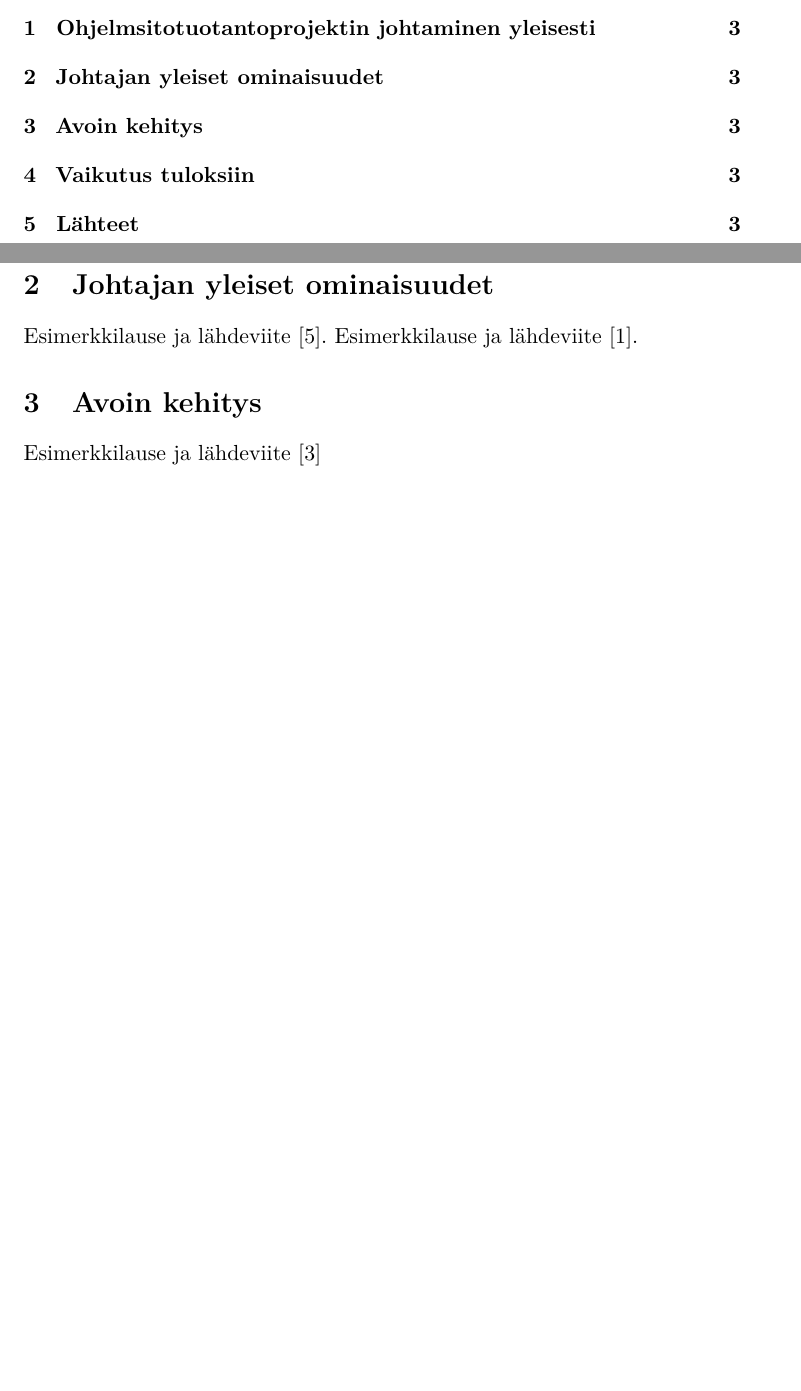
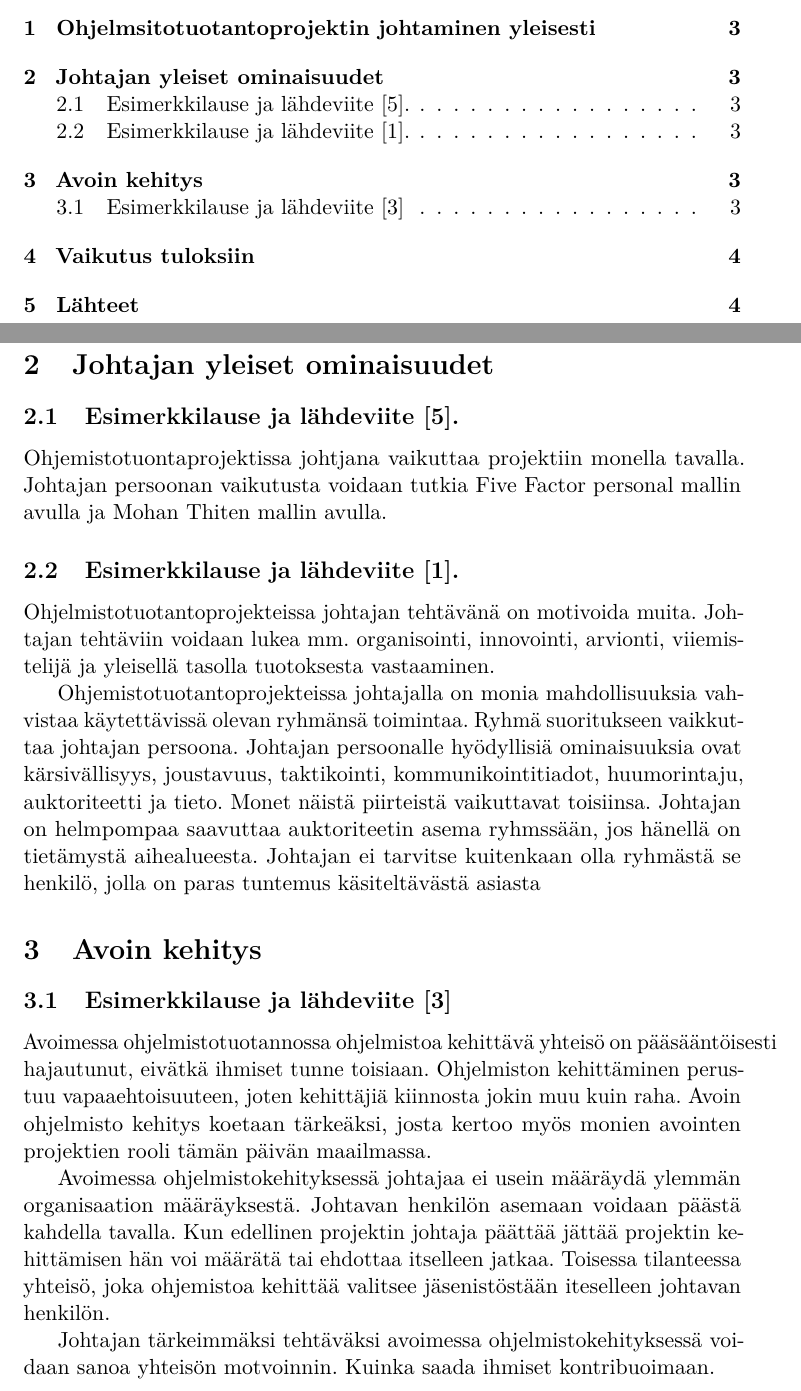
Before and after one commit to miilkivi/kandidaatinTutkielma, a LaTeX document (Aine/aine.tex): two parts of pages 3 and 4 of 5, joined at a grey line, cut so that both start at the same text, the shorter picture padded with empty space. Compiled offline with pdfLaTeX.

Commit message:
Aloitettiin kirjoittamaan artikkeleista asiota joita käytetään sitten lopputuotteessa. On kesken mutta jotain nyt tehty.

```diff
--- a/Aine/aine.tex
+++ b/Aine/aine.tex
@@ -68,15 +68,15 @@
 % The following commands define the information used to generate title and
 % abstract pages. The following entries should be always specified:
 
-\title{Esimerkkiotsikko}
-\author{Eija Esimerkki}
+\title{Aine:}
+\author{Mika Kivi}
 \date{\today}
-\level{Seminaariraportti}
+\level{Aine}
 \abstract{Tiivistelmä.}
 
 % The following can be used to specify keywords and classification of the paper:
 
-\keywords{avainsana 1, avainsana 2, avainsana 3}
+\keywords{johtaminen, ohjelmistotuotanprojektin johtaminen, muutos johtaminen}
 \classification{} % classification according to ACM Computing Classification System (http://www.acm.org/about/class/)
                   % This is probably mostly relevant for computer scientists
 
@@ -120,12 +120,26 @@ Esimerkkilause ja lähdeviite~\cite{Wang:2010:PPP:1810295.1810302}
 
 \section{Johtajan yleiset ominaisuudet}
 
-Esimerkkilause ja lähdeviite~\cite{Wang:2009:PMP:1639950.1640049}.
-Esimerkkilause ja lähdeviite~\cite{4017705}.
+\subsection{Esimerkkilause ja lähdeviite~\cite{Wang:2009:PMP:1639950.1640049}.}
+
+Ohjemistotuontaprojektissa johtjana vaikuttaa projektiin monella tavalla. Johtajan persoonan vaikutusta voidaan tutkia Five Factor personal mallin avulla ja Mohan Thiten mallin avulla.
+
+
+\subsection{Esimerkkilause ja lähdeviite~\cite{4017705}.}
+
+Ohjelmistotuotantoprojekteissa johtajan tehtävänä on motivoida muita. Johtajan tehtäviin voidaan lukea mm. organisointi, innovointi, arvionti, viiemistelijä  ja yleisellä tasolla tuotoksesta vastaaminen.
+
+Ohjemistotuotantoprojekteissa johtajalla on monia mahdollisuuksia vahvistaa käytettävissä olevan ryhmänsä toimintaa. Ryhmä suoritukseen vaikkuttaa johtajan persoona. Johtajan persoonalle hyödyllisiä ominaisuuksia ovat kärsivällisyys, joustavuus, taktikointi, kommunikointitiadot, huumorintaju, auktoriteetti ja tieto. Monet näistä piirteistä vaikuttavat toisiinsa. Johtajan on helmpompaa saavuttaa auktoriteetin asema ryhmssään, jos hänellä on tietämystä aihealueesta. Johtajan ei tarvitse kuitenkaan olla ryhmästä se henkilö, jolla on paras tuntemus käsiteltävästä asiasta
 
 \section{Avoin kehitys}
+\subsection{Esimerkkilause ja lähdeviite~\cite{Li:2006:MOS:1125170.1125182}}
 
-Esimerkkilause ja lähdeviite~\cite{Li:2006:MOS:1125170.1125182}
+Avoimessa ohjelmistotuotannossa ohjelmistoa kehittävä yhteisö on pääsääntöisesti hajautunut, eivätkä ihmiset tunne toisiaan. Ohjelmiston kehittäminen perustuu vapaaehtoisuuteen, joten kehittäjiä kiinnosta jokin muu kuin raha. Avoin ohjelmisto kehitys koetaan tärkeäksi, josta kertoo myös monien avointen projektien rooli tämän päivän maailmassa.
+
+Avoimessa ohjelmistokehityksessä johtajaa ei usein määräydä ylemmän organisaation määräyksestä. Johtavan henkilön asemaan voidaan päästä kahdella tavalla. Kun edellinen projektin johtaja päättää jättää projektin kehittämisen hän voi määrätä tai ehdottaa itselleen jatkaa. Toisessa tilanteessa yhteisö, joka ohjemistoa kehittää valitsee jäsenistöstään iteselleen johtavan henkilön.
+
+Johtajan tärkeimmäksi tehtäväksi avoimessa ohjelmistokehityksessä  voidaan sanoa yhteisön motvoinnin. Kuinka saada ihmiset kontribuoimaan.
+
 
 \section{Vaikutus tuloksiin}
 Esimerkkilause ja lähdeviite~\cite{McLeod:2011:FAS:1978802.1978803}
```
